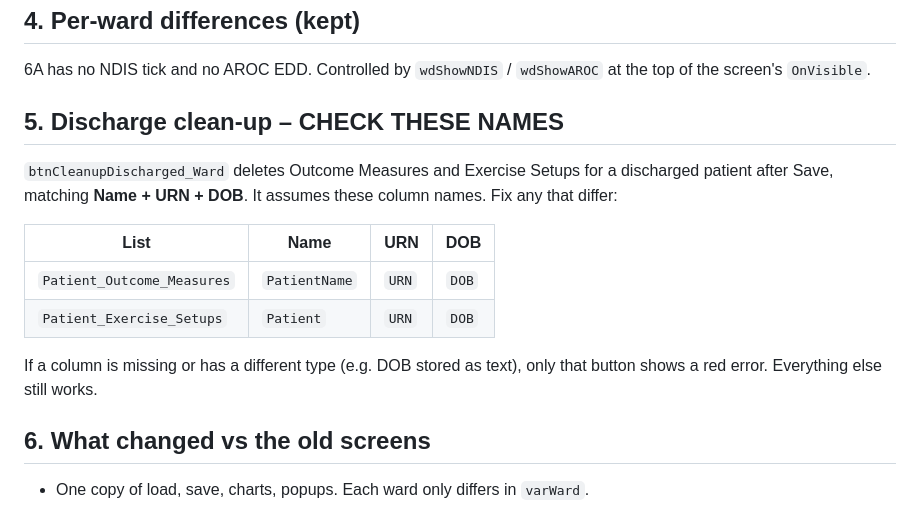
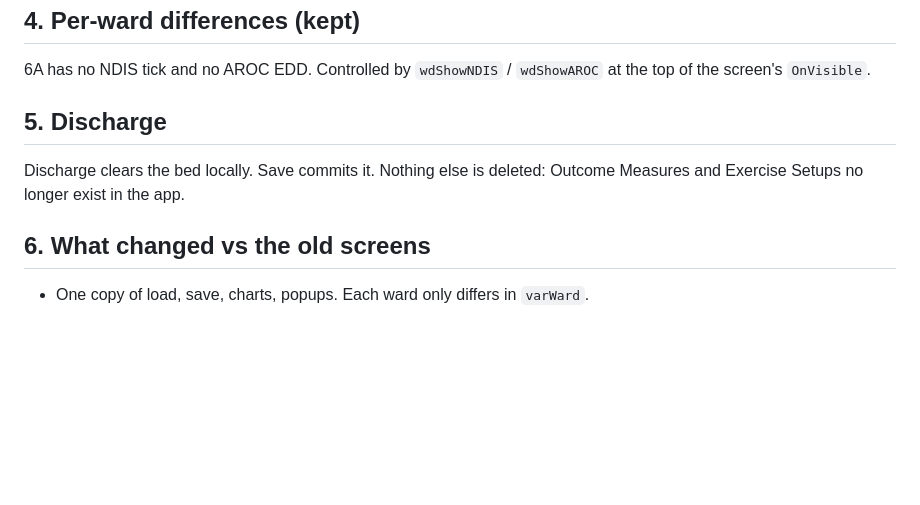
Before and after one commit to bhay95-collab/staff-movements, a Markdown page: powerapps/README.md, the part around the change. Drawn GitHub-style; blank space fills up the shorter version.

Commit message:
README: drop stale discharge clean-up notes
Co-Authored-By: Claude Sonnet 5.5 <noreply@anthropic.com>
Claude-Session: https://claude.ai/code/session_01GqwT5xx8Gf7tXYP5GrMCiu

```diff
--- a/powerapps/README.md
+++ b/powerapps/README.md
@@ -32,16 +32,9 @@ Search the app (Ctrl+F in Studio) for `'Ward 4A'`, `'Ward 4B'`, `'Ward 5A'`, `'W
 
 6A has no NDIS tick and no AROC EDD. Controlled by `wdShowNDIS` / `wdShowAROC` at the top of the screen's `OnVisible`.
 
-## 5. Discharge clean-up – CHECK THESE NAMES
+## 5. Discharge
 
-`btnCleanupDischarged_Ward` deletes Outcome Measures and Exercise Setups for a discharged patient after Save, matching **Name + URN + DOB**. It assumes these column names. Fix any that differ:
-
-| List | Name | URN | DOB |
-|---|---|---|---|
-| `Patient_Outcome_Measures` | `PatientName` | `URN` | `DOB` |
-| `Patient_Exercise_Setups` | `Patient` | `URN` | `DOB` |
-
-If a column is missing or has a different type (e.g. DOB stored as text), only that button shows a red error. Everything else still works.
+Discharge clears the bed locally. Save commits it. Nothing else is deleted: Outcome Measures and Exercise Setups no longer exist in the app.
 
 ## 6. What changed vs the old screens
 
```
